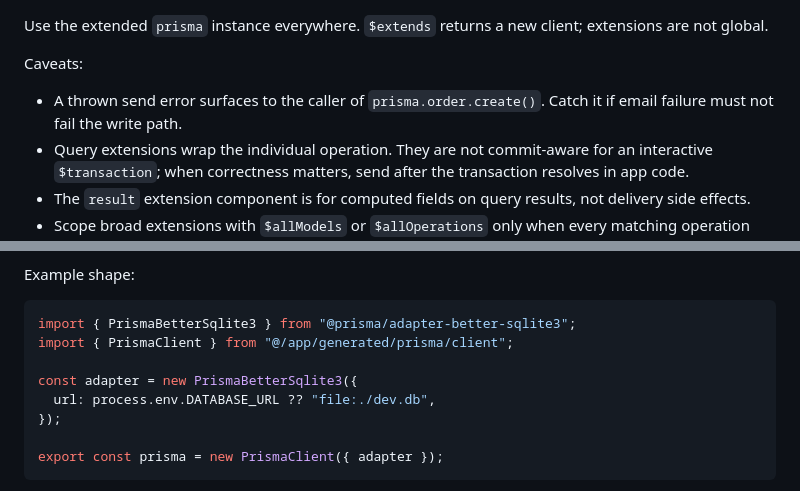
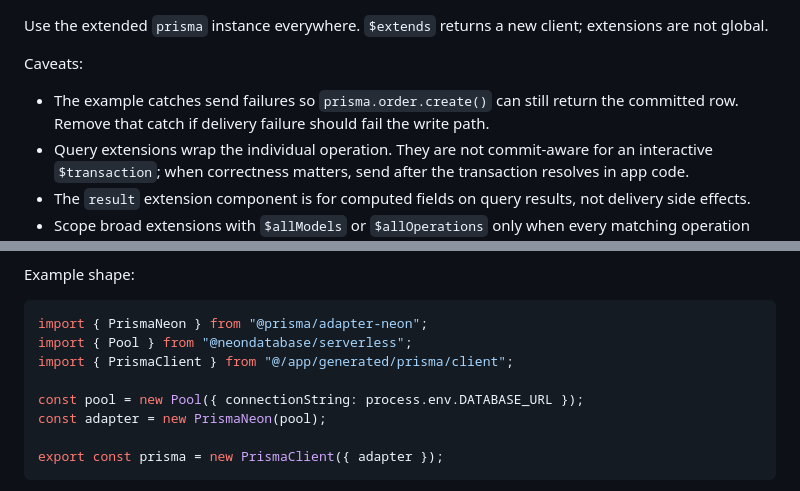
Before and after one commit to AryaLabsHQ/samva-integrations, a Markdown page: cookbooks/prisma.md, 2 parts joined by grey strips. GitHub-like rendering.

Commit message:
docs(prisma): address review feedback

````diff
--- a/cookbooks/prisma.md
+++ b/cookbooks/prisma.md
@@ -231,8 +231,9 @@ extensions are not global.
 
 Caveats:
 
-- A thrown send error surfaces to the caller of `prisma.order.create()`. Catch it
-  if email failure must not fail the write path.
+- The example catches send failures so `prisma.order.create()` can still return
+  the committed row. Remove that catch if delivery failure should fail the write
+  path.
 - Query extensions wrap the individual operation. They are not commit-aware for
   an interactive `$transaction`; when correctness matters, send after the
   transaction resolves in app code.
@@ -261,12 +262,12 @@ Prisma version split:
 Example shape:
 
 ```ts
-import { PrismaBetterSqlite3 } from "@prisma/adapter-better-sqlite3";
+import { PrismaNeon } from "@prisma/adapter-neon";
+import { Pool } from "@neondatabase/serverless";
 import { PrismaClient } from "@/app/generated/prisma/client";
 
-const adapter = new PrismaBetterSqlite3({
-  url: process.env.DATABASE_URL ?? "file:./dev.db",
-});
+const pool = new Pool({ connectionString: process.env.DATABASE_URL });
+const adapter = new PrismaNeon(pool);
 
 export const prisma = new PrismaClient({ adapter });
 ```
````
